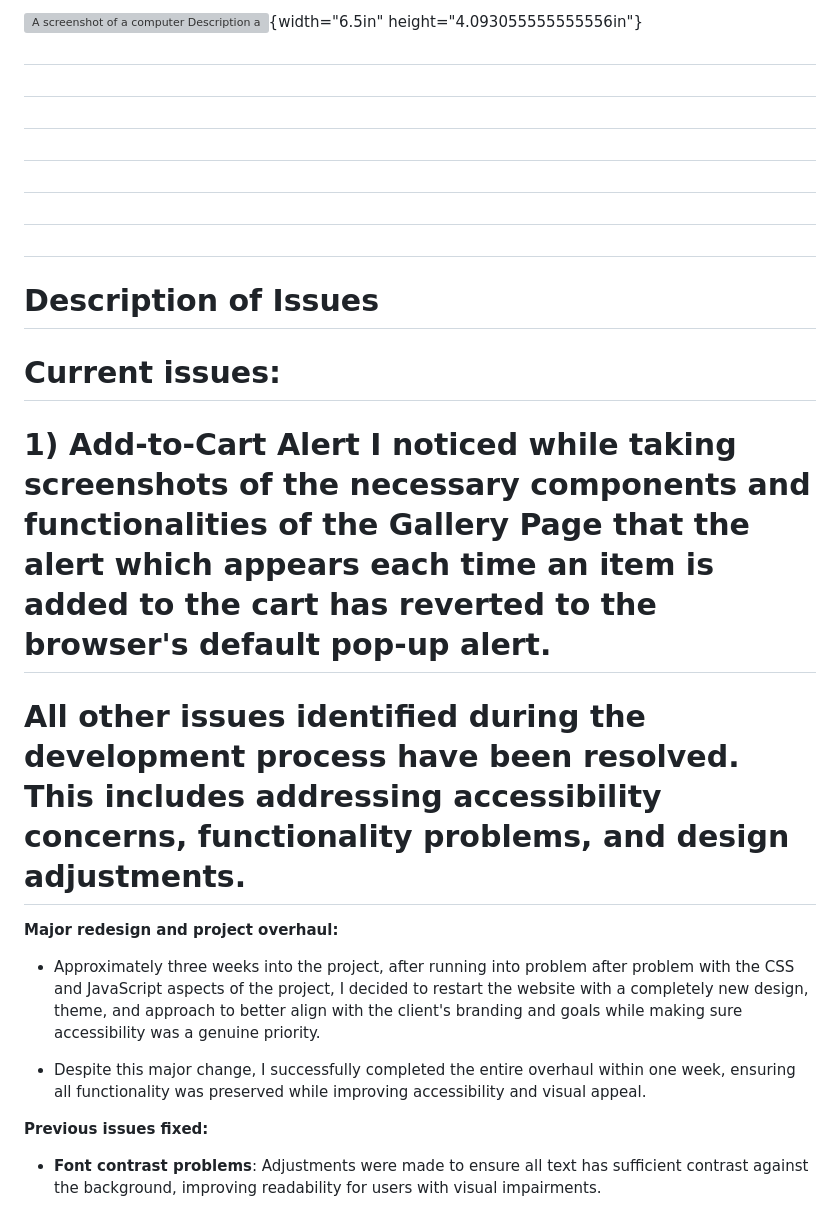
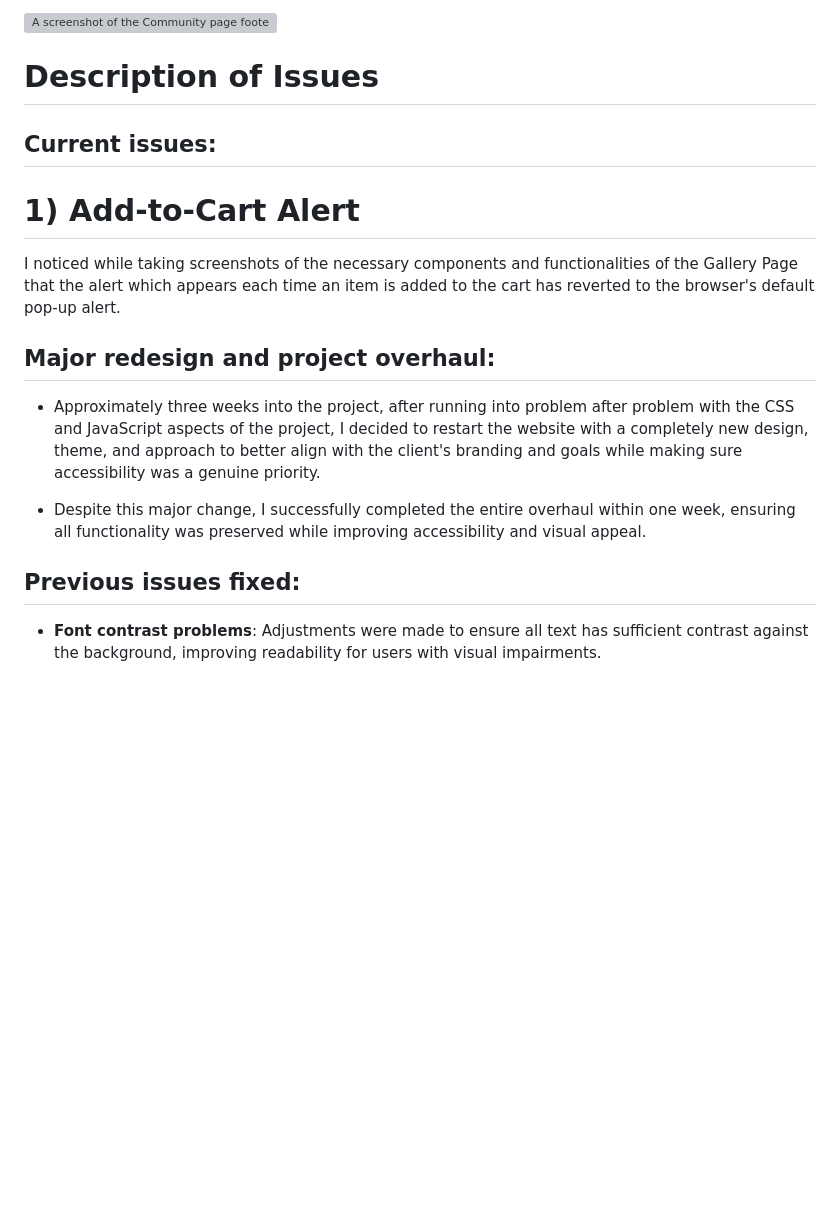
Before and after one commit to dereklseitz/BloomValleyNursery, a Markdown page: README.md, the part around one of its changes. Drawn GitHub-style; blank space fills up the shorter version; grey boxes are pictures that could not be loaded.

```diff
--- a/README.md
+++ b/README.md
@@ -556,31 +532,14 @@ height="4.093055555555556in"}
 
-![A screenshot of a computer Description automatically
-generated](media/image32.jpeg){width="6.5in"
-height="4.093055555555556in"}
-
-#
-
-#
-
-#
-
-#
-
-#
-
-#
-
-#
+![A screenshot of the Community page footer](media/image32.jpeg)
 
 # Description of Issues
 
-# **Current issues:**
+## **Current issues:**
 
-# 1) Add-to-Cart Alert I noticed while taking screenshots of the necessary components and functionalities of the Gallery Page that the alert which appears each time an item is added to the cart has reverted to the browser's default pop-up alert.
+# 1) Add-to-Cart Alert
+ I noticed while taking screenshots of the necessary components and functionalities of the Gallery Page that the alert which appears each time an item is added to the cart has reverted to the browser's default pop-up alert.
 
-#  All other issues identified during the development process have been resolved. This includes addressing accessibility concerns, functionality problems, and design adjustments.
-
-**Major redesign and project overhaul:**
+## **Major redesign and project overhaul:**
 
 -   Approximately three weeks into the project, after running into
     problem after problem with the CSS and JavaScript aspects of the
@@ -593,7 +552,7 @@ height="4.093055555555556in"}
     overhaul within one week, ensuring all functionality was preserved
     while improving accessibility and visual appeal.
 
-**Previous issues fixed:**
+## **Previous issues fixed:**
 
 -   **Font contrast problems**: Adjustments were made to ensure all text
     has sufficient contrast against the background, improving
```
Also changed, not shown: other parts of README.md (+13 -37 lines).
